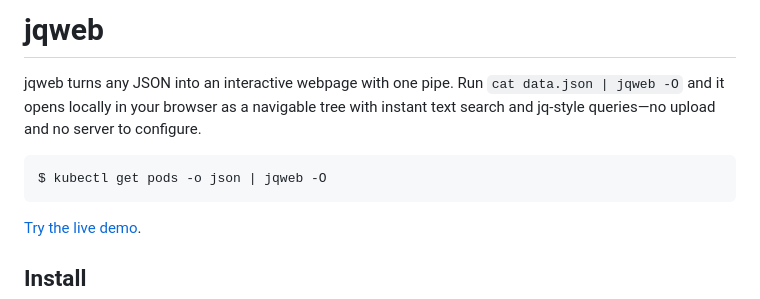
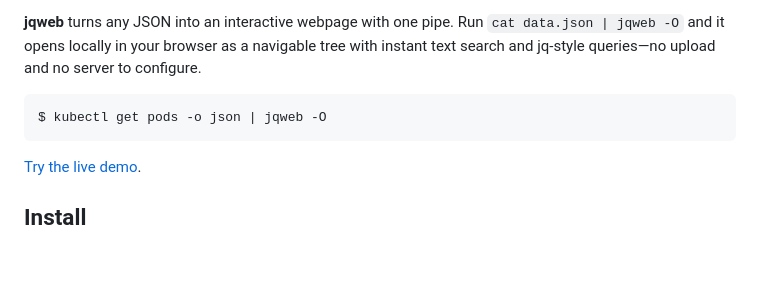
Before and after one commit to zafnz/jqweb, a Markdown page: README.md, the part around the change printed below. GitHub-like rendering; blank space fills up the shorter version.

````diff
--- a/README.md
+++ b/README.md
@@ -5,15 +7,13 @@
 
-# jqweb
-
-jqweb turns any JSON into an interactive webpage with one pipe. Run
+**jqweb** turns any JSON into an interactive webpage with one pipe. Run
 `cat data.json | jqweb -O` and it opens locally in your browser as a navigable
 tree with instant text search and jq-style queries—no upload and no server to
 configure.
 
+
 ```bash
 $ kubectl get pods -o json | jqweb -O
 ```
-
 [Try the live demo](https://zafnz.github.io/jqweb/).
 
 ## Install
````
Also changed, not shown: other parts of README.md (+6 -4 lines), docs/banner.png (added), docs/social-preview.png (deleted), docs/social.png (added), 1 other file.
